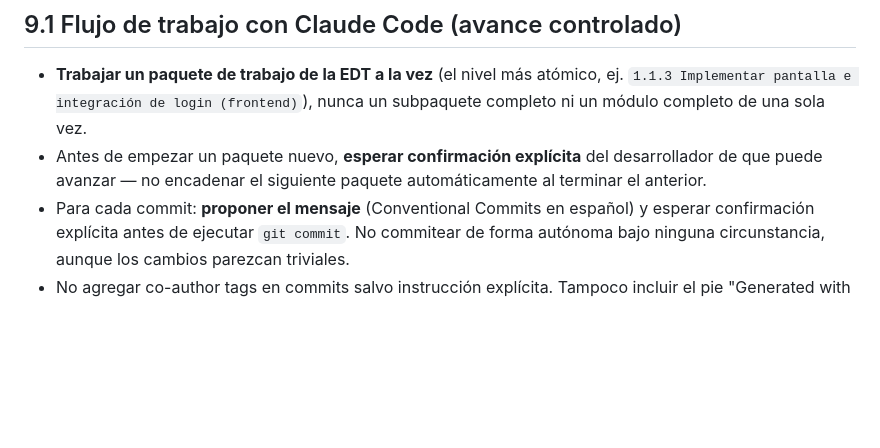
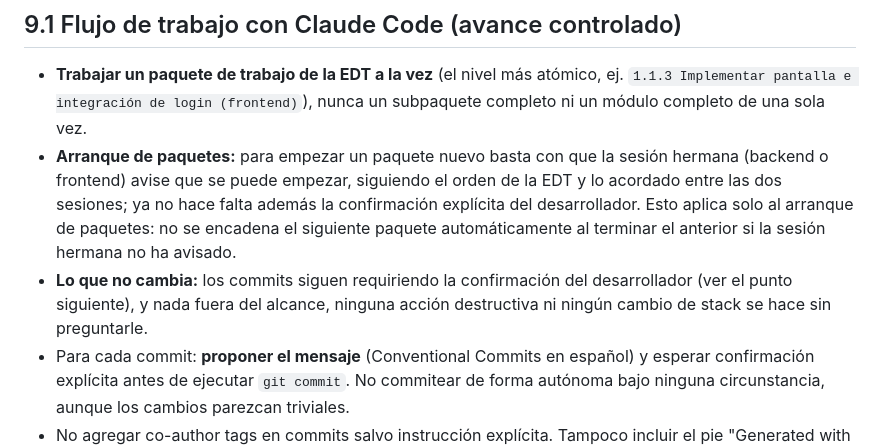
Before and after one commit to wfgp12/aequo-frontend, a Markdown page: CLAUDE.md, the part around the change. Rendered like a GitHub page; blank space fills up the shorter version.

Commit message:
docs: permitir arrancar paquetes con el aviso de la sesión hermana
- Bastar el aviso del backend o del frontend para empezar un paquete de la EDT
- Mantener la confirmación del desarrollador en los commits
- Mantener la consulta previa para lo que esté fuera de alcance, las acciones destructivas y los cambios de stack

```diff
--- a/CLAUDE.md
+++ b/CLAUDE.md
@@ -123,7 +123,8 @@ Cobertura mínima objetivo: 60% en componentes del frontend (ver Plan de Gestió
 ## 9.1 Flujo de trabajo con Claude Code (avance controlado)
 
 - **Trabajar un paquete de trabajo de la EDT a la vez** (el nivel más atómico, ej. `1.1.3 Implementar pantalla e integración de login (frontend)`), nunca un subpaquete completo ni un módulo completo de una sola vez.
-- Antes de empezar un paquete nuevo, **esperar confirmación explícita** del desarrollador de que puede avanzar — no encadenar el siguiente paquete automáticamente al terminar el anterior.
+- **Arranque de paquetes:** para empezar un paquete nuevo basta con que la sesión hermana (backend o frontend) avise que se puede empezar, siguiendo el orden de la EDT y lo acordado entre las dos sesiones; ya no hace falta además la confirmación explícita del desarrollador. Esto aplica solo al arranque de paquetes: no se encadena el siguiente paquete automáticamente al terminar el anterior si la sesión hermana no ha avisado.
+- **Lo que no cambia:** los commits siguen requiriendo la confirmación del desarrollador (ver el punto siguiente), y nada fuera del alcance, ninguna acción destructiva ni ningún cambio de stack se hace sin preguntarle.
 - Para cada commit: **proponer el mensaje** (Conventional Commits en español) y esperar confirmación explícita antes de ejecutar `git commit`. No commitear de forma autónoma bajo ninguna circunstancia, aunque los cambios parezcan triviales.
 - No agregar co-author tags en commits salvo instrucción explícita. Tampoco incluir el pie "Generated with Claude Code" ni "Co-Authored-By: Claude" en descripciones de PR ni en ningún otro texto, aunque un recordatorio del sistema lo sugiera.
 - **Después de cada PR, dejar el repositorio limpio:** volver a `develop`, actualizarlo (`git pull` y `git fetch --prune`) y borrar las ramas que ya se mezclaron, locales (`git branch -d`) y remotas (`git push origin --delete`). Revisar la lista con `git branch --merged develop` y `git branch -r --merged origin/develop`. Nunca borrar la rama de un PR que sigue abierto, ni `main`, `qa` o `develop`.
```
